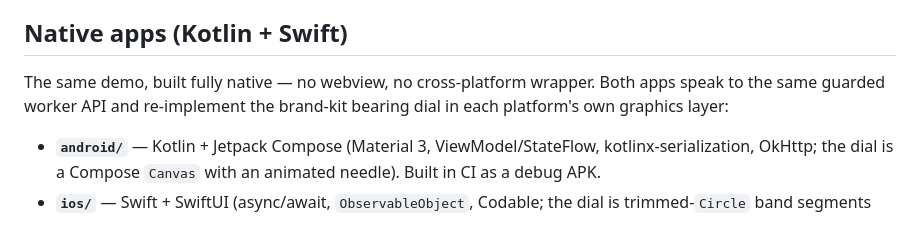
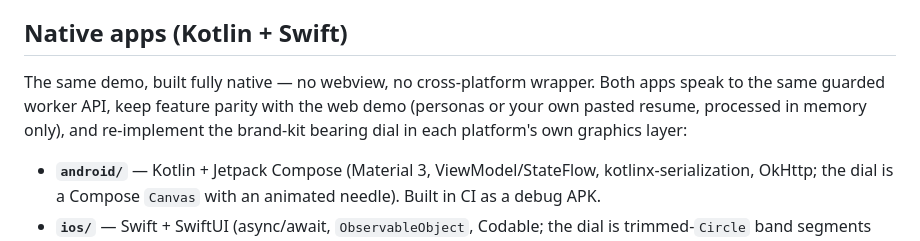
Before and after one commit to kenmwara/jobscout-app, a Markdown page: README.md, the part around the change. GitHub-like rendering.

Commit message:
docs: note web parity (pasted resume) in the native section
Co-Authored-By: Claude Fable 5 <noreply@anthropic.com>

```diff
--- a/README.md
+++ b/README.md
@@ -68,8 +68,9 @@ same discipline the parent pipeline applies to itself.
 ## Native apps (Kotlin + Swift)
 
 The same demo, built fully native — no webview, no cross-platform wrapper.
-Both apps speak to the same guarded worker API and re-implement the brand-kit
-bearing dial in each platform's own graphics layer:
+Both apps speak to the same guarded worker API, keep feature parity with the web
+demo (personas or your own pasted resume, processed in memory only), and
+re-implement the brand-kit bearing dial in each platform's own graphics layer:
 
 - **`android/`** — Kotlin + Jetpack Compose (Material 3, ViewModel/StateFlow,
   kotlinx-serialization, OkHttp; the dial is a Compose `Canvas` with an
```
